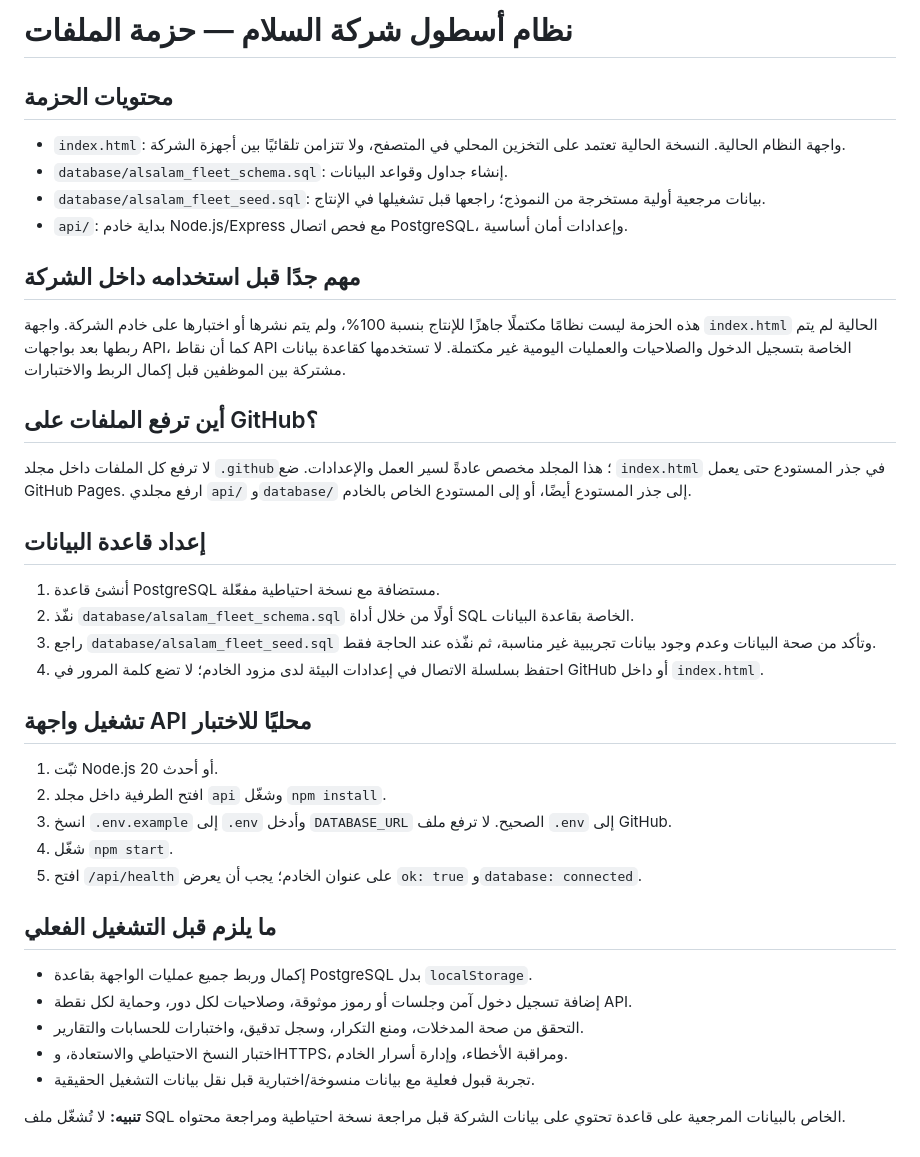
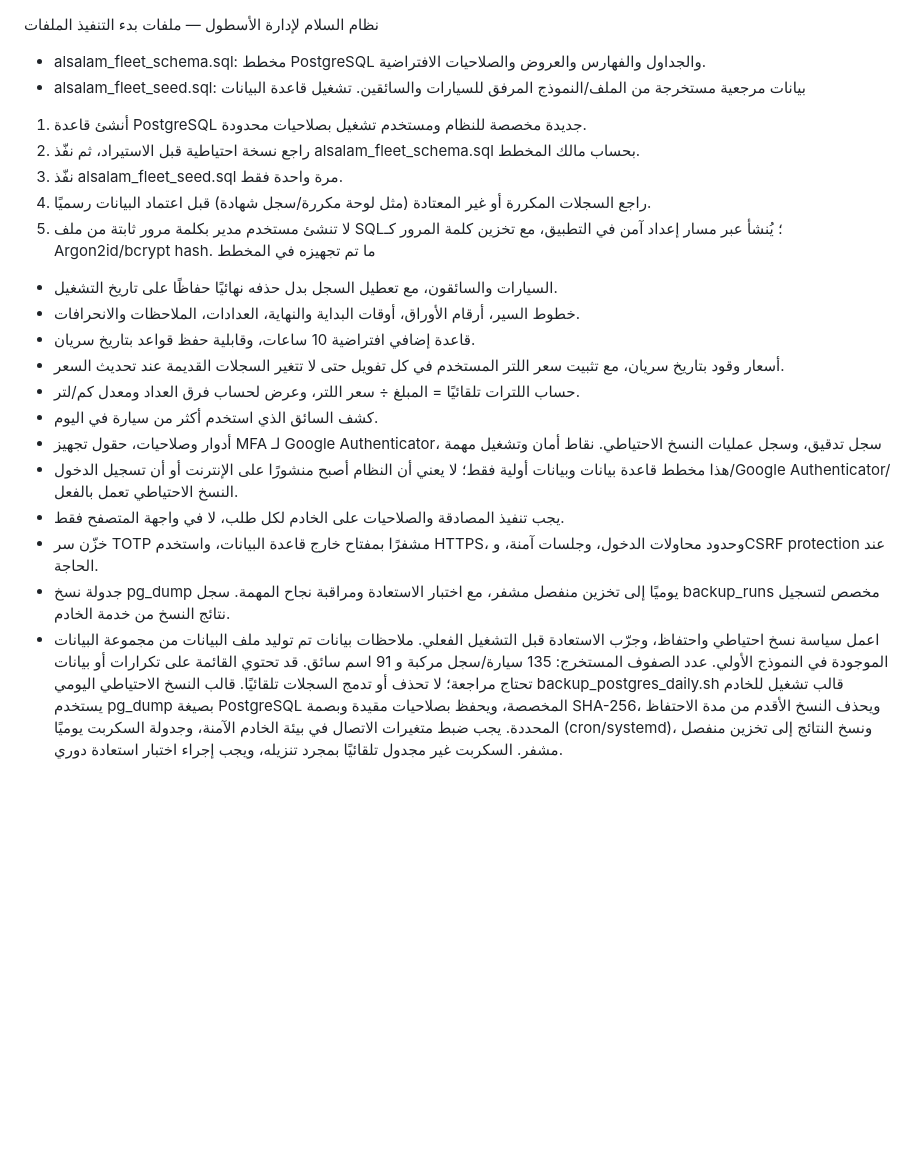
Before and after one commit to elsalam2029-stack/Elsalam-fleet., a Markdown page: README_AR.md, the part around the change. GitHub-like rendering; blank space fills up the shorter version.

Commit message:
Revise README for fleet management system setup
Updated the README file to reflect changes in the fleet management system, including database setup and security measures.

```diff
--- a/README_AR.md
+++ b/README_AR.md
@@ -1,35 +1,28 @@
-# نظام أسطول شركة السلام — حزمة الملفات
-
-## محتويات الحزمة
-- `index.html`: واجهة النظام الحالية. النسخة الحالية تعتمد على التخزين المحلي في المتصفح، ولا تتزامن تلقائيًا بين أجهزة الشركة.
-- `database/alsalam_fleet_schema.sql`: إنشاء جداول وقواعد البيانات.
-- `database/alsalam_fleet_seed.sql`: بيانات مرجعية أولية مستخرجة من النموذج؛ راجعها قبل تشغيلها في الإنتاج.
-- `api/`: بداية خادم Node.js/Express مع فحص اتصال PostgreSQL، وإعدادات أمان أساسية.
-
-## مهم جدًا قبل استخدامه داخل الشركة
-هذه الحزمة ليست نظامًا مكتملًا جاهزًا للإنتاج بنسبة 100%، ولم يتم نشرها أو اختبارها على خادم الشركة. واجهة `index.html` الحالية لم يتم ربطها بعد بواجهات API، كما أن نقاط API الخاصة بتسجيل الدخول والصلاحيات والعمليات اليومية غير مكتملة. لا تستخدمها كقاعدة بيانات مشتركة بين الموظفين قبل إكمال الربط والاختبارات.
-
-## أين ترفع الملفات على GitHub؟
-لا ترفع كل الملفات داخل مجلد `.github`؛ هذا المجلد مخصص عادةً لسير العمل والإعدادات. ضع `index.html` في جذر المستودع حتى يعمل GitHub Pages. ارفع مجلدي `api/` و`database/` إلى جذر المستودع أيضًا، أو إلى المستودع الخاص بالخادم.
-
-## إعداد قاعدة البيانات
-1. أنشئ قاعدة PostgreSQL مستضافة مع نسخة احتياطية مفعّلة.
-2. نفّذ `database/alsalam_fleet_schema.sql` أولًا من خلال أداة SQL الخاصة بقاعدة البيانات.
-3. راجع `database/alsalam_fleet_seed.sql` وتأكد من صحة البيانات وعدم وجود بيانات تجريبية غير مناسبة، ثم نفّذه عند الحاجة فقط.
-4. احتفظ بسلسلة الاتصال في إعدادات البيئة لدى مزود الخادم؛ لا تضع كلمة المرور في GitHub أو داخل `index.html`.
-
-## تشغيل واجهة API محليًا للاختبار
-1. ثبّت Node.js 20 أو أحدث.
-2. افتح الطرفية داخل مجلد `api` وشغّل `npm install`.
-3. انسخ `.env.example` إلى `.env` وأدخل `DATABASE_URL` الصحيح. لا ترفع ملف `.env` إلى GitHub.
-4. شغّل `npm start`.
-5. افتح `/api/health` على عنوان الخادم؛ يجب أن يعرض `ok: true` و`database: connected`.
-
-## ما يلزم قبل التشغيل الفعلي
-- إكمال وربط جميع عمليات الواجهة بقاعدة PostgreSQL بدل `localStorage`.
-- إضافة تسجيل دخول آمن وجلسات أو رموز موثوقة، وصلاحيات لكل دور، وحماية لكل نقطة API.
-- التحقق من صحة المدخلات، ومنع التكرار، وسجل تدقيق، واختبارات للحسابات والتقارير.
-- اختبار النسخ الاحتياطي والاستعادة، وHTTPS، ومراقبة الأخطاء، وإدارة أسرار الخادم.
-- تجربة قبول فعلية مع بيانات منسوخة/اختبارية قبل نقل بيانات التشغيل الحقيقية.
-
-**تنبيه:** لا تُشغّل ملف SQL الخاص بالبيانات المرجعية على قاعدة تحتوي على بيانات الشركة قبل مراجعة نسخة احتياطية ومراجعة محتواه.
+نظام السلام لإدارة الأسطول — ملفات بدء التنفيذ
+الملفات
+- alsalam_fleet_schema.sql: مخطط PostgreSQL والجداول والفهارس والعروض والصلاحيات الافتراضية.
+- alsalam_fleet_seed.sql: بيانات مرجعية مستخرجة من الملف/النموذج المرفق للسيارات والسائقين.
+تشغيل قاعدة البيانات
+1. أنشئ قاعدة PostgreSQL جديدة مخصصة للنظام ومستخدم تشغيل بصلاحيات محدودة.
+2. راجع نسخة احتياطية قبل الاستيراد، ثم نفّذ alsalam_fleet_schema.sql بحساب مالك المخطط.
+3. نفّذ alsalam_fleet_seed.sql مرة واحدة فقط.
+4. راجع السجلات المكررة أو غير المعتادة (مثل لوحة مكررة/سجل شهادة) قبل اعتماد البيانات رسميًا.
+5. لا تنشئ مستخدم مدير بكلمة مرور ثابتة من ملف SQL؛ يُنشأ عبر مسار إعداد آمن في التطبيق، مع تخزين كلمة المرور كـ Argon2id/bcrypt hash.
+ما تم تجهيزه في المخطط
+- السيارات والسائقون، مع تعطيل السجل بدل حذفه نهائيًا حفاظًا على تاريخ التشغيل.
+- خطوط السير، أرقام الأوراق، أوقات البداية والنهاية، العدادات، الملاحظات والانحرافات.
+- قاعدة إضافي افتراضية 10 ساعات، وقابلية حفظ قواعد بتاريخ سريان.
+- أسعار وقود بتاريخ سريان، مع تثبيت سعر اللتر المستخدم في كل تفويل حتى لا تتغير السجلات القديمة عند تحديث السعر.
+- حساب اللترات تلقائيًا = المبلغ ÷ سعر اللتر، وعرض لحساب فرق العداد ومعدل كم/لتر.
+- كشف السائق الذي استخدم أكثر من سيارة في اليوم.
+- أدوار وصلاحيات، حقول تجهيز MFA لـ Google Authenticator، سجل تدقيق، وسجل عمليات النسخ الاحتياطي.
+نقاط أمان وتشغيل مهمة
+- هذا مخطط قاعدة بيانات وبيانات أولية فقط؛ لا يعني أن النظام أصبح منشورًا على الإنترنت أو أن تسجيل الدخول/Google Authenticator/النسخ الاحتياطي تعمل بالفعل.
+- يجب تنفيذ المصادقة والصلاحيات على الخادم لكل طلب، لا في واجهة المتصفح فقط.
+- خزّن سر TOTP مشفرًا بمفتاح خارج قاعدة البيانات، واستخدم HTTPS، وحدود محاولات الدخول، وجلسات آمنة، وCSRF protection عند الحاجة.
+- جدولة نسخ pg_dump يوميًا إلى تخزين منفصل مشفر، مع اختبار الاستعادة ومراقبة نجاح المهمة. سجل backup_runs مخصص لتسجيل نتائج النسخ من خدمة الخادم.
+- اعمل سياسة نسخ احتياطي واحتفاظ، وجرّب الاستعادة قبل التشغيل الفعلي.
+ملاحظات بيانات
+تم توليد ملف البيانات من مجموعة البيانات الموجودة في النموذج الأولي. عدد الصفوف المستخرج: 135 سيارة/سجل مركبة و 91 اسم سائق. قد تحتوي القائمة على تكرارات أو بيانات تحتاج مراجعة؛ لا تحذف أو تدمج السجلات تلقائيًا.
+قالب النسخ الاحتياطي اليومي
+backup_postgres_daily.sh قالب تشغيل للخادم يستخدم pg_dump بصيغة PostgreSQL المخصصة، ويحفظ بصلاحيات مقيدة وبصمة SHA-256، ويحذف النسخ الأقدم من مدة الاحتفاظ المحددة. يجب ضبط متغيرات الاتصال في بيئة الخادم الآمنة، وجدولة السكربت يوميًا (cron/systemd)، ونسخ النتائج إلى تخزين منفصل مشفر. السكربت غير مجدول تلقائيًا بمجرد تنزيله، ويجب إجراء اختبار استعادة دوري.
```
